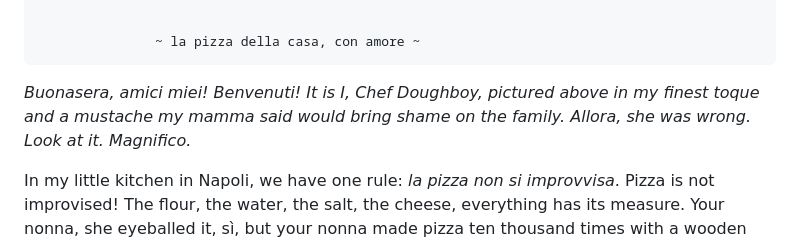
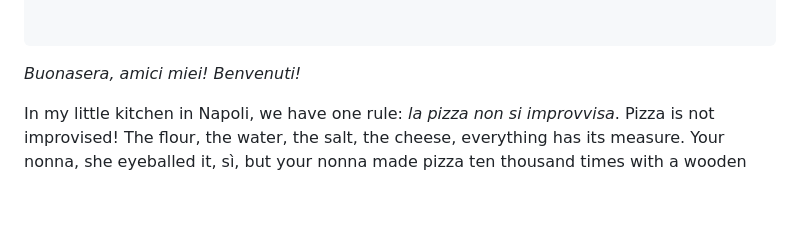
Before and after one commit to andrewglassett/pizza-night-planner, a Markdown page: README.md, the part around the change. Drawn GitHub-style; blank space fills up the shorter version.

````diff
--- a/README.md
+++ b/README.md
@@ -48,10 +48,9 @@
                                       *##*#*****:=#**=:-=***@@@@#%%#@%=%%%###**%@*+%%@--@@##%#-
 
 
-               ~ la pizza della casa, con amore ~
 ```
 
-*Buonasera, amici miei! Benvenuti! It is I, Chef Doughboy, pictured above in my finest toque and a mustache my mamma said would bring shame on the family. Allora, she was wrong. Look at it. Magnifico.*
+*Buonasera, amici miei! Benvenuti!*
 
 In my little kitchen in Napoli, we have one rule: *la pizza non si improvvisa*. Pizza is not improvised! The flour, the water, the salt, the cheese, everything has its measure. Your nonna, she eyeballed it, sì, but your nonna made pizza ten thousand times with a wooden spoon in one hand and a grandchild in the other. You? Forse sei volte. Maybe six. So I made you a little planner. *Prego.*
 
````
